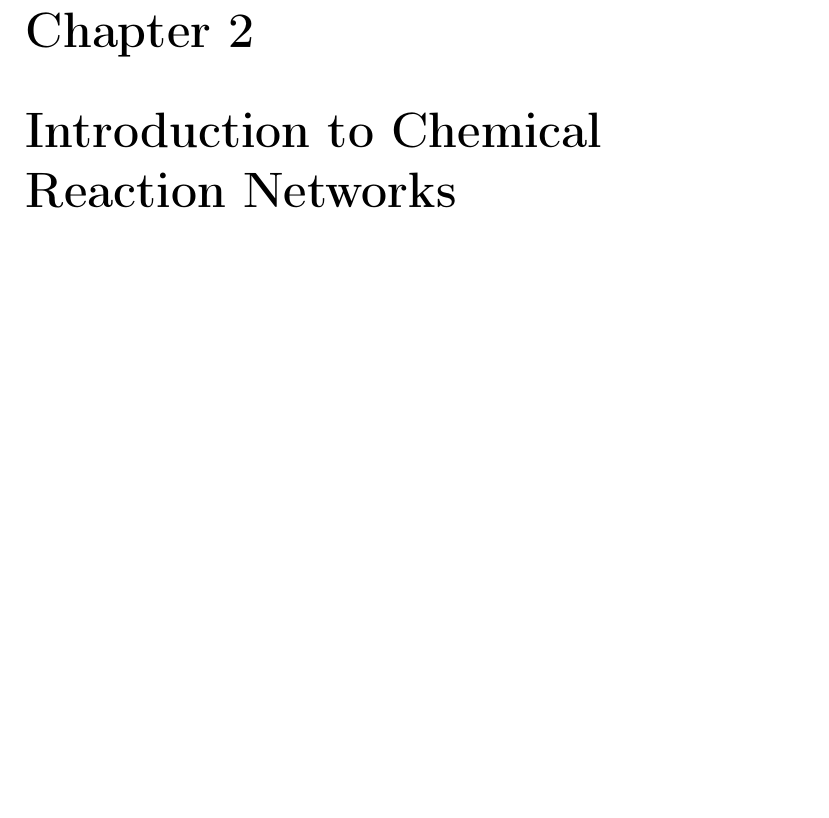
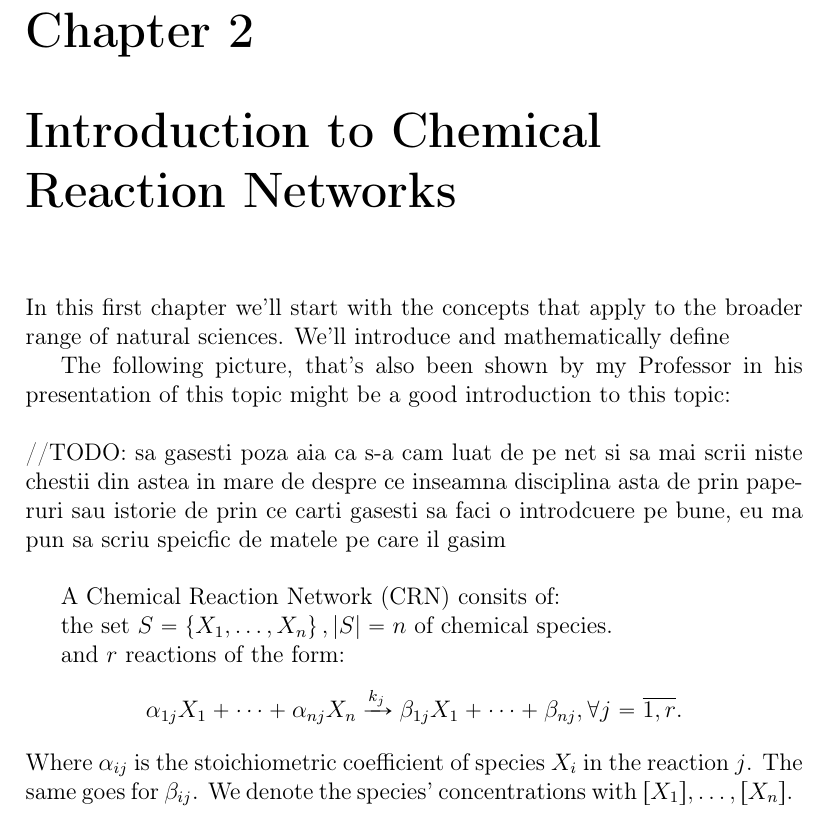
Before and after one commit to viktorashi/bachelor-thesis, a LaTeX thesis (main.tex, which reads chapters/chapter2.tex): part of page 7 of 53, cut so that both start at the same text, the shorter picture padded with empty space. Compiled offline with pdfLaTeX; a LaTeX package or settings file that is missing is left out.

Commit message:
un pic definitii

```diff
--- a/chapters/chapter2.tex
+++ b/chapters/chapter2.tex
@@ -1,3 +1,22 @@
-\chapter{Introduction to Chemical Reaction Networks}
+\chapter{Introduction to Chemical Reaction Networks}\label{chap:ch1}
 
-\label{chap:ch1}
+In this first chapter we'll start with the concepts that apply to the broader range of \text{natural sciences}. We'll introduce and mathematically define
+
+The following picture, that's also been shown by my Professor in his presentation of this topic might be a good introduction to this topic:
+
+\hfill\break
+//TODO: sa gasesti poza aia ca s-a cam luat de pe net
+si sa mai scrii niste chestii din astea in mare de despre ce inseamna disciplina asta de prin paperuri sau istorie de prin ce carti gasesti sa faci o introdcuere pe bune, eu ma pun sa scriu speicfic de matele pe care il gasim
+\hfill\break
+
+A Chemical Reaction Network (CRN) consits of:
+
+the set $S = \left\{ X_1, \dots, X_n \right\}, \left| S \right| = n$ of chemical species.
+
+and $r$ reactions of the form:
+\[
+	\alpha_{1j} X_1 + \dots + \alpha_{n j} X_n \xrightarrow{k_j} \beta_{1j} X_1 + \dots + \beta_{n j}, \forall j = \overline{1,r}.
+\]
+Where $\alpha_{ij}$ is the stoichiometric coefficient of species $X_i$ in the reaction $j$.
+The same goes for $\beta_{ij}$.
+We denote the species' concentrations with $[X_1], \dots, [X_n]$.
```
Also changed, not shown: chapters/chapter3.tex (+0 -1 lines).
